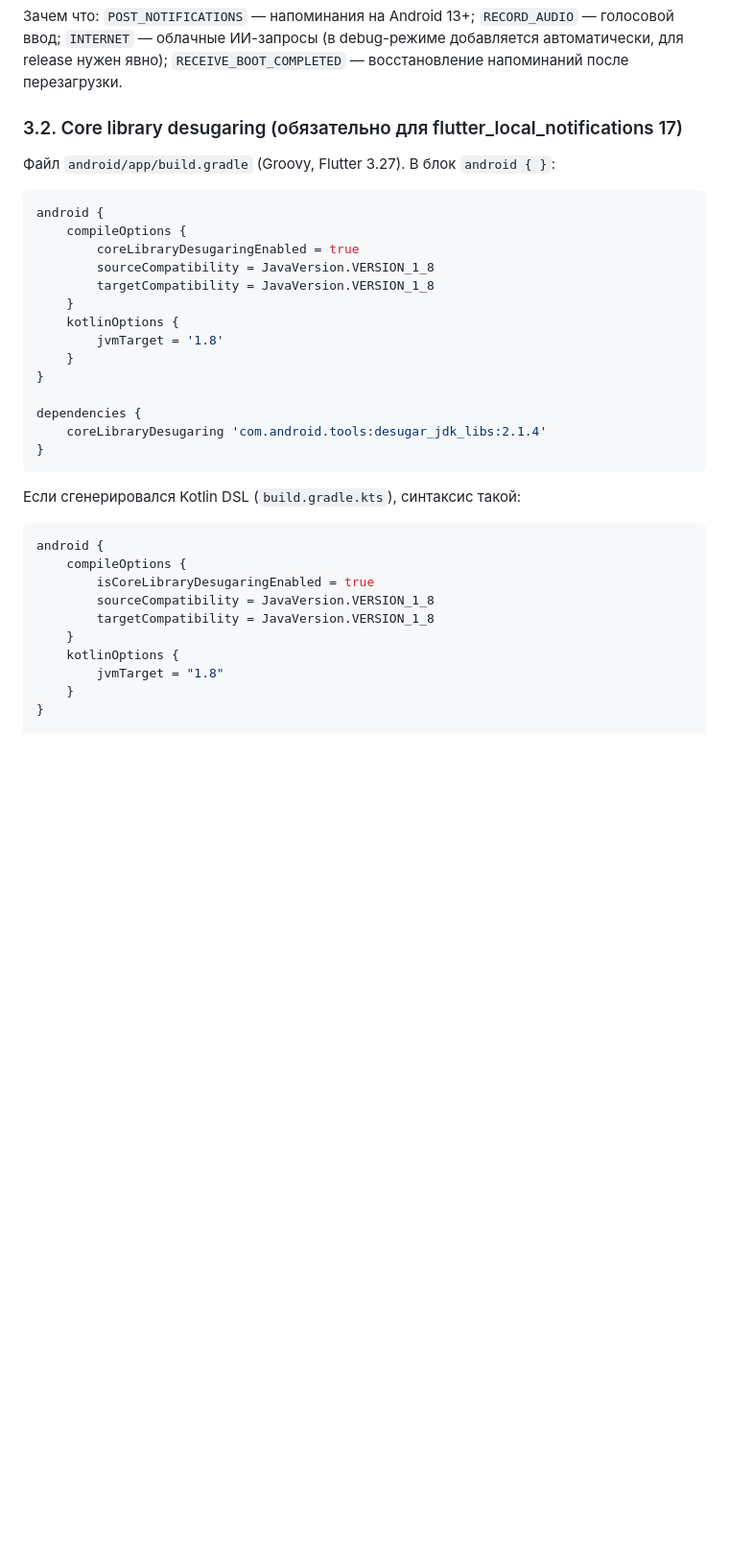
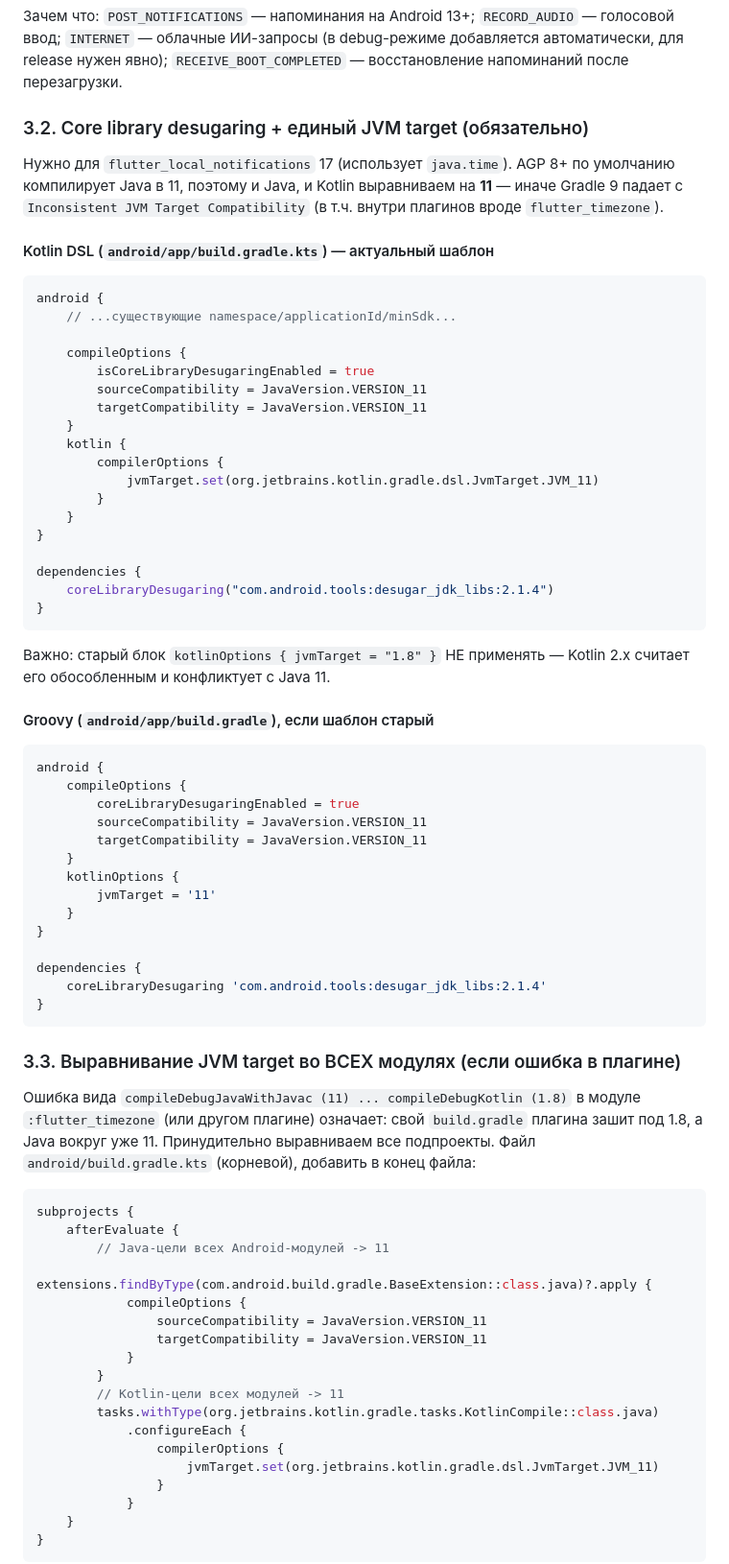
Before and after one commit to denko8/mukha_notification, a Markdown page: docs/ANDROID_SETUP_RU.md, the part around one of its changes. Shown at 96% size. GitHub-like rendering; blank space fills up the shorter version.

Commit message:
docs(android): JVM target 11 + выравнивание подпроектов против Inconsistent JVM Target
- раздел 3.2 переведён с 1.8 на 11 (AGP 8 дефолтит Java в 11,
  Kotlin 2.x через compilerOptions), убран устаревший kotlinOptions 1.8
- раздел 3.3: subprojects-блок в корневом build.gradle.kts для плагинов
  вроде flutter_timezone, чьи модули зашиты под 1.8 (KTS + Groovy)
- troubleshooting раздел 7 с точным текстом ошибки и порядком лечения

Co-authored-by: arena-agent <297053741+arena-agent@users.noreply.github.com>

````diff
--- a/docs/ANDROID_SETUP_RU.md
+++ b/docs/ANDROID_SETUP_RU.md
@@ -71,19 +71,51 @@
 (в debug-режиме добавляется автоматически, для release нужен явно);
 `RECEIVE_BOOT_COMPLETED` — восстановление напоминаний после перезагрузки.
 
-### 3.2. Core library desugaring (обязательно для flutter_local_notifications 17)
+### 3.2. Core library desugaring + единый JVM target (обязательно)
 
-Файл `android/app/build.gradle` (Groovy, Flutter 3.27). В блок `android { }`:
+Нужно для `flutter_local_notifications` 17 (использует `java.time`).
+AGP 8+ по умолчанию компилирует Java в 11, поэтому и Java, и Kotlin
+выравниваем на **11** — иначе Gradle 9 падает с
+`Inconsistent JVM Target Compatibility` (в т.ч. внутри плагинов вроде
+`flutter_timezone`).
+
+#### Kotlin DSL (`android/app/build.gradle.kts`) — актуальный шаблон
+
+```kotlin
+android {
+    // ...существующие namespace/applicationId/minSdk...
+
+    compileOptions {
+        isCoreLibraryDesugaringEnabled = true
+        sourceCompatibility = JavaVersion.VERSION_11
+        targetCompatibility = JavaVersion.VERSION_11
+    }
+    kotlin {
+        compilerOptions {
+            jvmTarget.set(org.jetbrains.kotlin.gradle.dsl.JvmTarget.JVM_11)
+        }
+    }
+}
+
+dependencies {
+    coreLibraryDesugaring("com.android.tools:desugar_jdk_libs:2.1.4")
+}
+```
+
+Важно: старый блок `kotlinOptions { jvmTarget = "1.8" }` НЕ применять —
+Kotlin 2.x считает его обособленным и конфликтует с Java 11.
+
+#### Groovy (`android/app/build.gradle`), если шаблон старый
 
 ```gradle
 android {
     compileOptions {
         coreLibraryDesugaringEnabled = true
-        sourceCompatibility = JavaVersion.VERSION_1_8
-        targetCompatibility = JavaVersion.VERSION_1_8
+        sourceCompatibility = JavaVersion.VERSION_11
+        targetCompatibility = JavaVersion.VERSION_11
     }
     kotlinOptions {
-        jvmTarget = '1.8'
+        jvmTarget = '11'
     }
 }
 
@@ -92,17 +124,33 @@ dependencies {
 }
 ```
 
-Если сгенерировался Kotlin DSL (`build.gradle.kts`), синтаксис такой:
+### 3.3. Выравнивание JVM target во ВСЕХ модулях (если ошибка в плагине)
+
+Ошибка вида
+`compileDebugJavaWithJavac (11) ... compileDebugKotlin (1.8)` в модуле
+`:flutter_timezone` (или другом плагине) означает: свой `build.gradle`
+плагина зашит под 1.8, а Java вокруг уже 11. Принудительно выравниваем
+все подпроекты. Файл `android/build.gradle.kts` (корневой), добавить
+в конец файла:
 
 ```kotlin
-android {
-    compileOptions {
-        isCoreLibraryDesugaringEnabled = true
-        sourceCompatibility = JavaVersion.VERSION_1_8
-        targetCompatibility = JavaVersion.VERSION_1_8
-    }
-    kotlinOptions {
-        jvmTarget = "1.8"
+subprojects {
+    afterEvaluate {
+        // Java-цели всех Android-модулей -> 11
+        extensions.findByType(com.android.build.gradle.BaseExtension::class.java)?.apply {
+            compileOptions {
+                sourceCompatibility = JavaVersion.VERSION_11
+                targetCompatibility = JavaVersion.VERSION_11
+            }
+        }
+        // Kotlin-цели всех модулей -> 11
+        tasks.withType(org.jetbrains.kotlin.gradle.tasks.KotlinCompile::class.java)
+            .configureEach {
+                compilerOptions {
+                    jvmTarget.set(org.jetbrains.kotlin.gradle.dsl.JvmTarget.JVM_11)
+                }
+            }
     }
 }
+```
 
````
Also changed, not shown: other parts of docs/ANDROID_SETUP_RU.md (+46 -2 lines).
